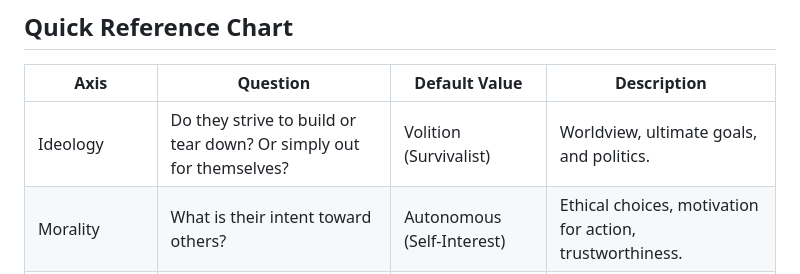
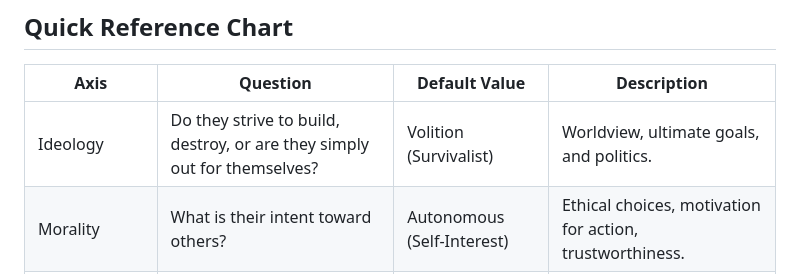
Before and after one commit to rjordan/Aetheria, a Markdown page: Alignment.md, the part around the change. Rendered like a GitHub page.

Commit message:
Alignment fixes

```diff
--- a/Alignment.md
+++ b/Alignment.md
@@ -12,7 +12,7 @@ Every entity is defined by four core axes:
 ## Quick Reference Chart
 | Axis        | Question                          | Default Value               | Description                                      |
 |-------------|-----------------------------------|-----------------------------|--------------------------------------------------|
-| Ideology    | Do they strive to build or tear down? Or simply out for themselves? | Volition (Survivalist) | Worldview, ultimate goals, and politics.        |
+| Ideology    | Do they strive to build, destroy, or are they simply out for themselves? | Volition (Survivalist) | Worldview, ultimate goals, and politics.        |
 | Morality    | What is their intent toward others? | Autonomous (Self-Interest) | Ethical choices, motivation for action, trustworthiness. |
 | Methodology | How do they go about their actions? | Direct (Immediate, Physical) | Scale of planning, preferred tactics, means of conflict. |
 | Temperament | What is their emotional expressive style? | Random Distribution | Dialogue style, speed of reaction, emotional intensity. |
```
